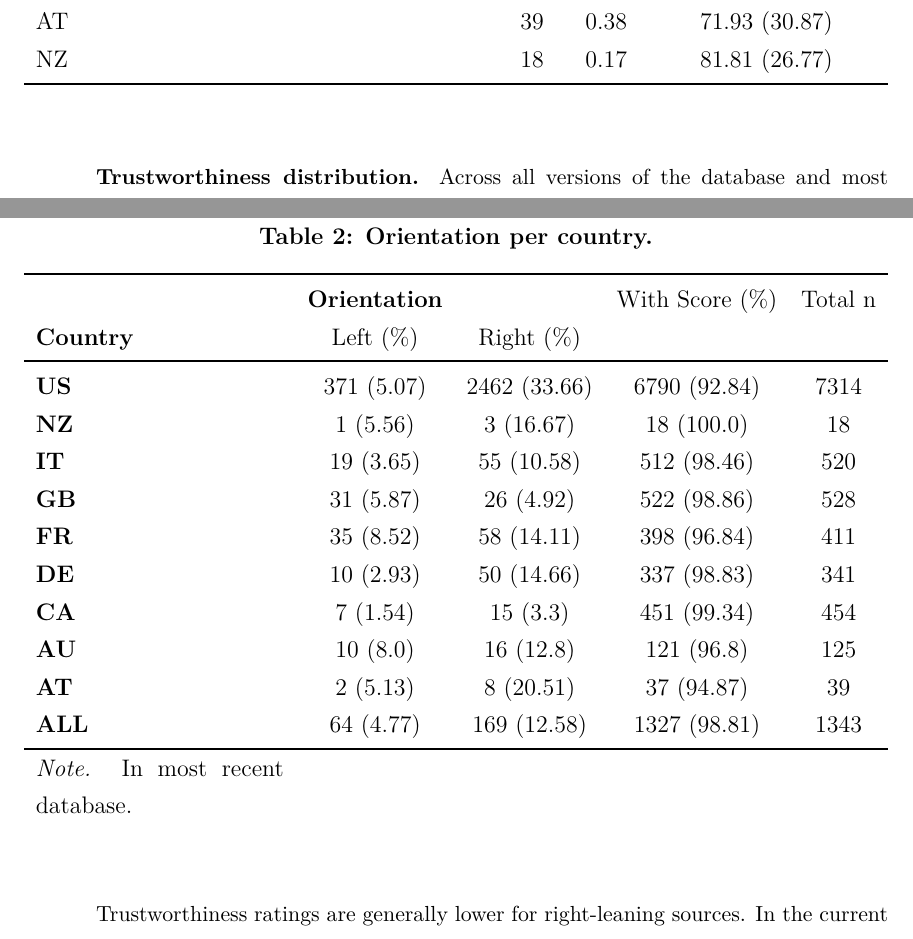
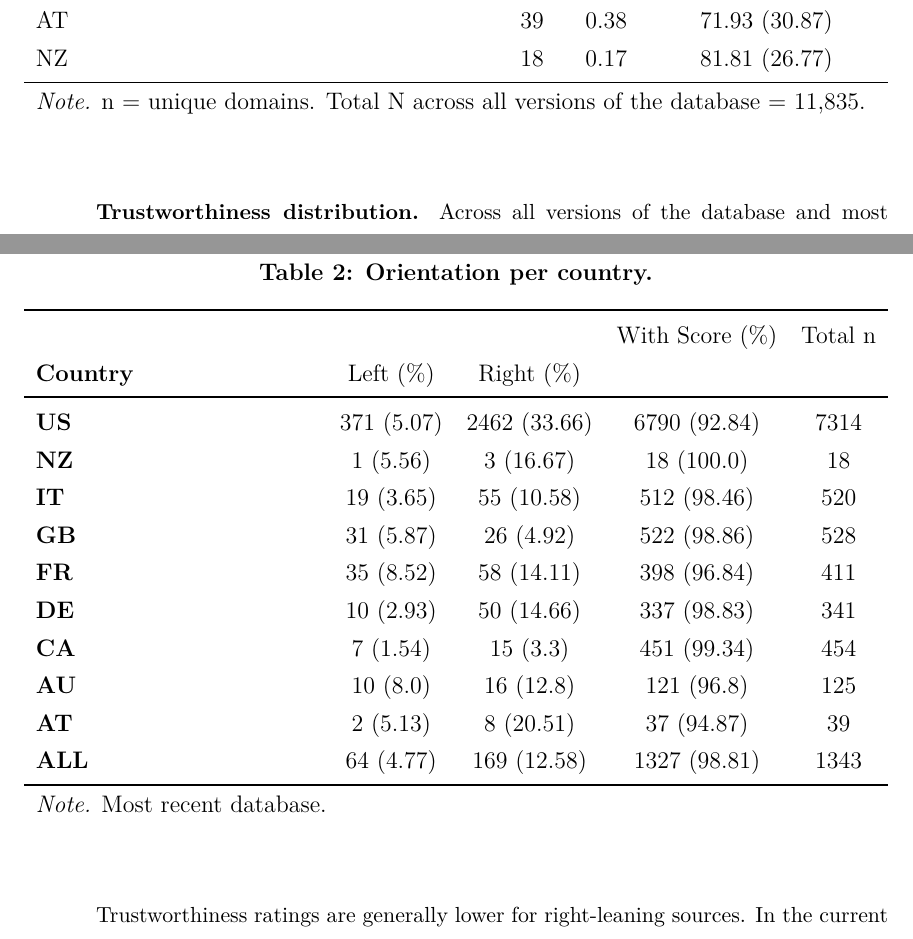
Before and after one commit to julaluehring/newsguard-review-paper, a LaTeX paper (main.tex, which reads tables/t1_countries.tex, tables/t2_orientation_countries.tex): two parts of pages 11 and 15 of 25, joined at a grey line, cut so that both start at the same text. Compiled offline with XeLaTeX; a missing font is replaced by an installed copy or a similar font.

Commit message:
Updates from Overleaf

```diff
--- a/tables/t1_countries.tex
+++ b/tables/t1_countries.tex
@@ -17,5 +17,6 @@ Country &    n &    \% & Trustworthiness (SD) \\
      AT &   39 &  0.38 &        71.93 (30.87) \\
      NZ &   18 &  0.17 &        81.81 (26.77) \\
 \bottomrule
+\multicolumn{4}{l}{\textit{Note.} n = unique domains. Total N across all versions of the database = 11,835.}
 \end{tabularx}
 \end{table}
--- a/tables/t2_orientation_countries.tex
+++ b/tables/t2_orientation_countries.tex
@@ -4,7 +4,7 @@
 \label{table:table2}
 \begin{tabularx}{\textwidth}{ X c c c c}
 \toprule
-                 &   \textbf{Orientation} &    & With Score (\%) &  Total n \\
+                 &                           & & With Score (\%) &  Total n \\
 \textbf{Country} & Left (\%)   &  Right (\%)   &                &          \\
 \midrule
 \textbf{US     } &  371 (5.07) &  2462 (33.66) &   6790 (92.84) &     7314 \\
@@ -18,6 +18,6 @@
 \textbf{AT     } &    2 (5.13) &     8 (20.51) &     37 (94.87) &       39 \\
 \textbf{ALL    } &   64 (4.77) &   169 (12.58) &   1327 (98.81) &     1343 \\
 \bottomrule
-\textit{Note.} In most recent database.
+\multicolumn{5}{l}{\textit{Note.} Most recent database.}
 \end{tabularx}
 \end{table}
```
Also changed, not shown: main.tex (+0 -1 lines).
